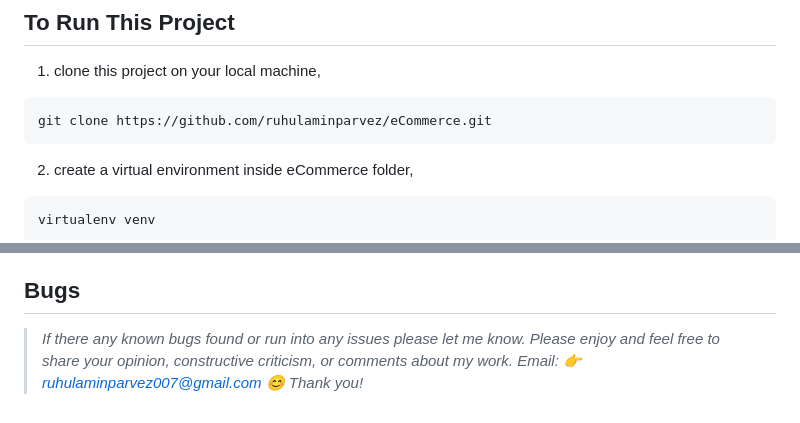
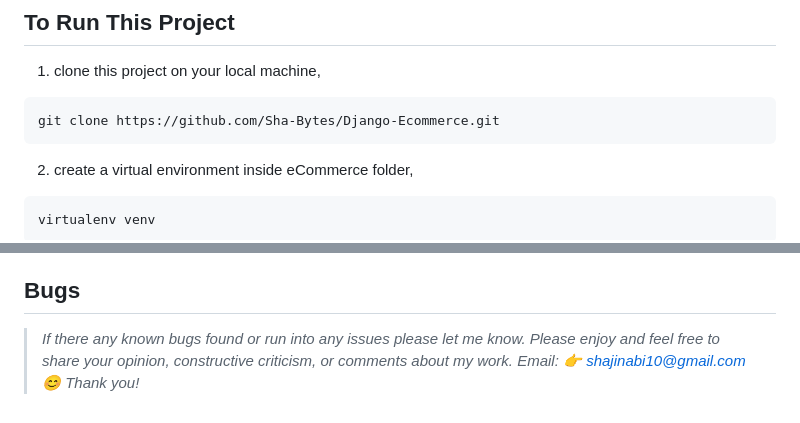
Before and after one commit to Sha-Bytes/Django-Ecommerce, a Markdown page: README.md, 2 parts joined by grey strips. GitHub-like rendering.

````diff
--- a/README.md
+++ b/README.md
@@ -71,7 +71,7 @@ https://github.com/Sha-Bytes/Django-Ecommerce/assets/107455405/bf301c40-838b-4af
 ## To Run This Project
 1. clone this project on your local machine,
 ```
-git clone https://github.com/ruhulaminparvez/eCommerce.git
+git clone https://github.com/Sha-Bytes/Django-Ecommerce.git
 ```
 2. create a virtual environment inside eCommerce folder,
 ```
@@ -95,3 +95,3 @@ python manage.py runserver
 
 ## Bugs
-> *If there any known bugs found or run into any issues please let me know. Please enjoy and feel free to share your opinion, constructive criticism, or comments about my work. Email: 👉 ruhulaminparvez007@gmail.com 😊 Thank you!*
+> *If there any known bugs found or run into any issues please let me know. Please enjoy and feel free to share your opinion, constructive criticism, or comments about my work. Email: 👉 shajinabi10@gmail.com 😊 Thank you!*
````
Also changed, not shown: other parts of README.md (+1 -1 lines).
